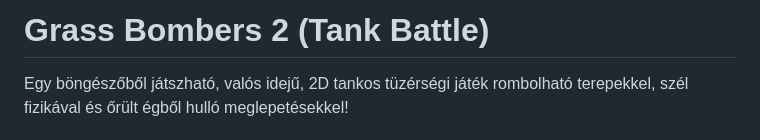
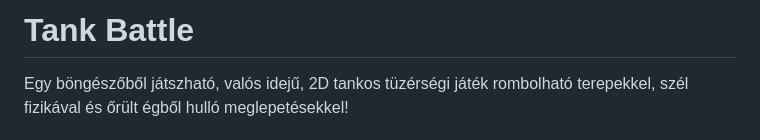
Before and after one commit to tszick/battletanks, a Markdown page: README.md, the part around the change. GitHub-like rendering.

Commit message:
Change project title to 'Tank Battle'
Updated the title of the game in the README.

```diff
--- a/README.md
+++ b/README.md
@@ -1,4 +1,4 @@
-# Grass Bombers 2 (Tank Battle)
+# Tank Battle
 
 Egy böngészőből játszható, valós idejű, 2D tankos tüzérségi játék rombolható terepekkel, szél fizikával és őrült égből hulló meglepetésekkel!
 
```
